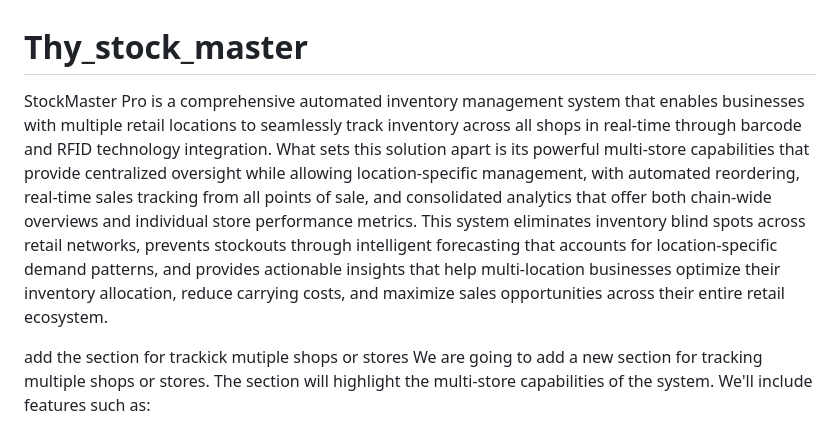
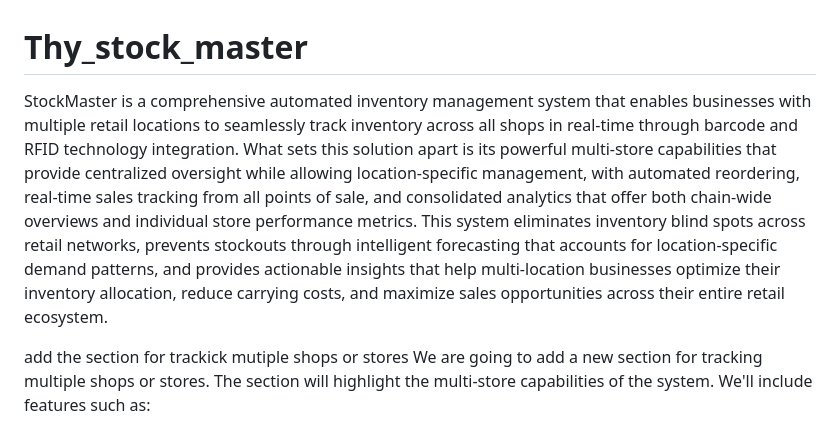
Before and after one commit to mzuzuguy/Thy_stock_master, a Markdown page: README.md, the part around the change. GitHub-like rendering.

```diff
--- a/README.md
+++ b/README.md
@@ -1,6 +1,6 @@
 # Thy_stock_master
 
-StockMaster Pro is a comprehensive automated inventory management system that enables businesses with multiple retail locations to seamlessly track inventory across all shops in real-time through barcode and RFID technology integration. What sets this solution apart is its powerful multi-store capabilities that provide centralized oversight while allowing location-specific management, with automated reordering, real-time sales tracking from all points of sale, and consolidated analytics that offer both chain-wide overviews and individual store performance metrics. This system eliminates inventory blind spots across retail networks, prevents stockouts through intelligent forecasting that accounts for location-specific demand patterns, and provides actionable insights that help multi-location businesses optimize their inventory allocation, reduce carrying costs, and maximize sales opportunities across their entire retail ecosystem.
+StockMaster is a comprehensive automated inventory management system that enables businesses with multiple retail locations to seamlessly track inventory across all shops in real-time through barcode and RFID technology integration. What sets this solution apart is its powerful multi-store capabilities that provide centralized oversight while allowing location-specific management, with automated reordering, real-time sales tracking from all points of sale, and consolidated analytics that offer both chain-wide overviews and individual store performance metrics. This system eliminates inventory blind spots across retail networks, prevents stockouts through intelligent forecasting that accounts for location-specific demand patterns, and provides actionable insights that help multi-location businesses optimize their inventory allocation, reduce carrying costs, and maximize sales opportunities across their entire retail ecosystem.
 
 add the section for trackick mutiple shops or stores
 We are going to add a new section for tracking multiple shops or stores.
```
